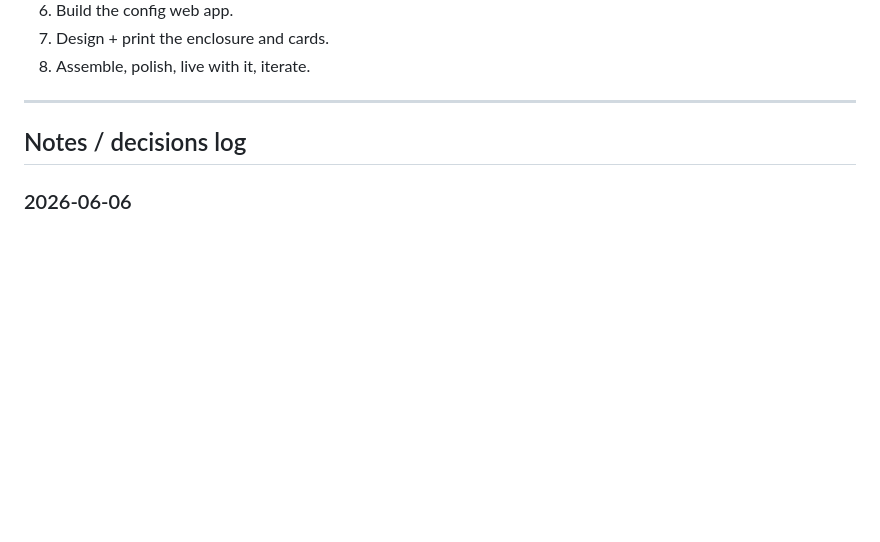
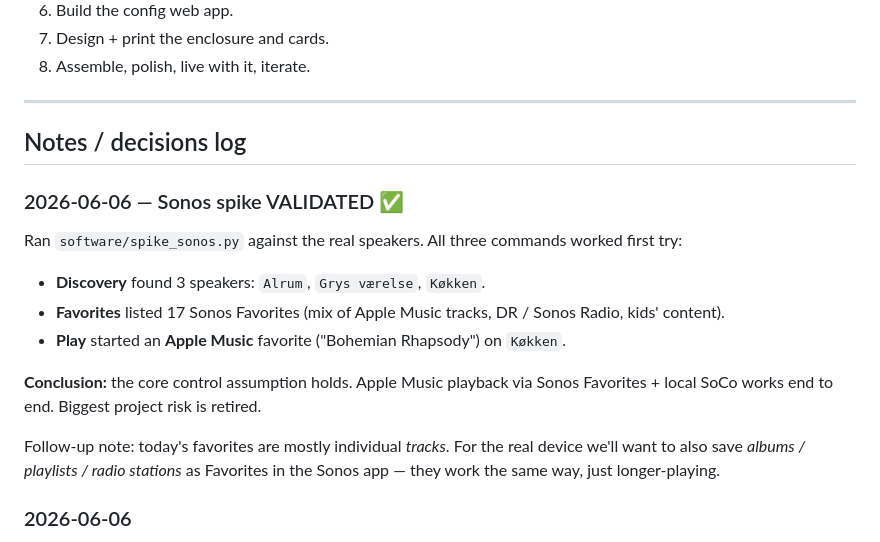
Before and after one commit to alexanderjasper/music-box, a Markdown page: README.md, the part around the change. Drawn GitHub-style; blank space fills up the shorter version.

Commit message:
Log validated Sonos spike result
The spike ran successfully against the real speakers on first try,
including starting an Apple Music favorite. Recording the outcome so the
project's central de-risking milestone is captured, along with the note
that real-world cards should map to album/playlist/station favorites
rather than single tracks.

Co-Authored-By: Claude Opus 4.8 (1M context) <noreply@anthropic.com>

```diff
--- a/README.md
+++ b/README.md
@@ -284,6 +284,21 @@ drop-in for Apple Music. ([Phoniebox] does BT this way, with local/Spotify audio
 
 ## Notes / decisions log
 
+### 2026-06-06 — Sonos spike VALIDATED ✅
+Ran `software/spike_sonos.py` against the real speakers. All three commands
+worked first try:
+- **Discovery** found 3 speakers: `Alrum`, `Grys værelse`, `Køkken`.
+- **Favorites** listed 17 Sonos Favorites (mix of Apple Music tracks, DR /
+  Sonos Radio, kids' content).
+- **Play** started an **Apple Music** favorite ("Bohemian Rhapsody") on `Køkken`.
+
+**Conclusion:** the core control assumption holds. Apple Music playback via
+Sonos Favorites + local SoCo works end to end. Biggest project risk is retired.
+
+Follow-up note: today's favorites are mostly individual *tracks*. For the real
+device we'll want to also save *albums / playlists / radio stations* as
+Favorites in the Sonos app — they work the same way, just longer-playing.
+
 ### 2026-06-06
 - **Music sources for v1:** Apple Music, DR radio, DR podcasts (DR radio + podcasts
   both via the DR LYD Sonos service). Other services later.
```
